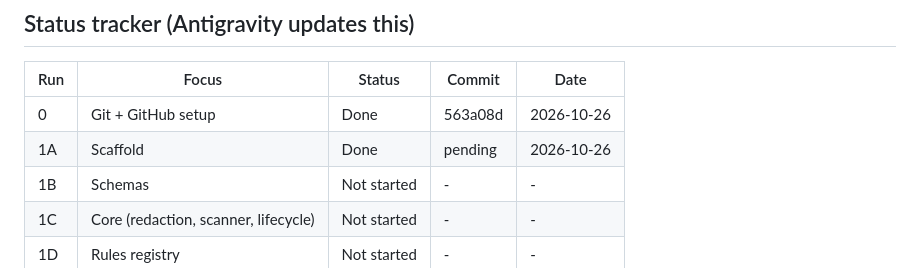
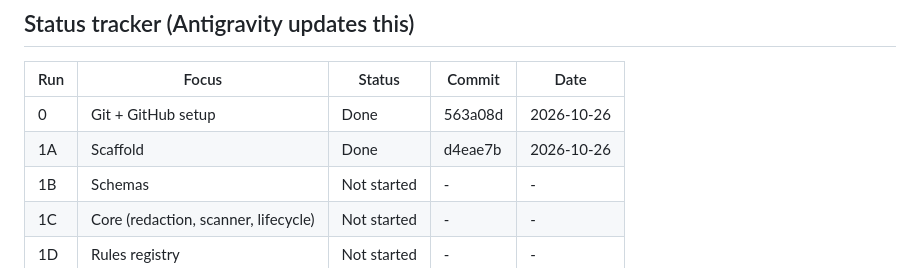
Before and after one commit to poshiyaharsh/StackDoctor, a Markdown page: docs/PHASE1.md, the part around the change. GitHub-like rendering.

Commit message:
docs: update phase tracker for Run 1A

```diff
--- a/docs/PHASE1.md
+++ b/docs/PHASE1.md
@@ -20,7 +20,7 @@ Never skip a run or change the order.
 | Run | Focus | Status | Commit | Date |
 |---|---|---|---|---|
 | 0 | Git + GitHub setup | Done | 563a08d | 2026-10-26 |
-| 1A | Scaffold | Done | pending | 2026-10-26 |
+| 1A | Scaffold | Done | d4eae7b | 2026-10-26 |
 | 1B | Schemas | Not started | - | - |
 | 1C | Core (redaction, scanner, lifecycle) | Not started | - | - |
 | 1D | Rules registry | Not started | - | - |
```
